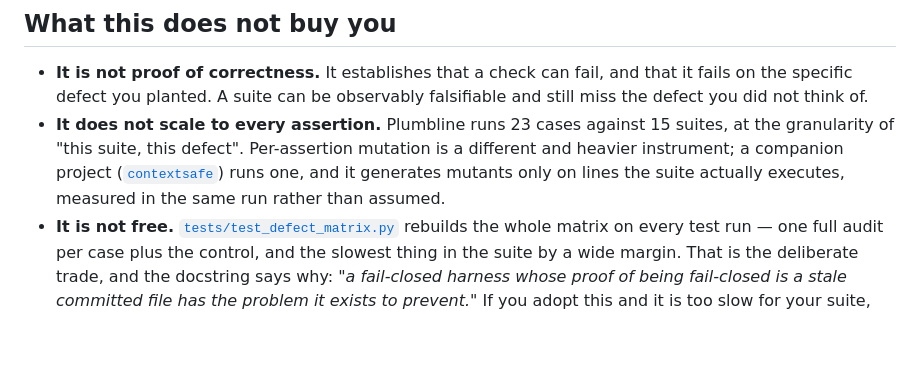
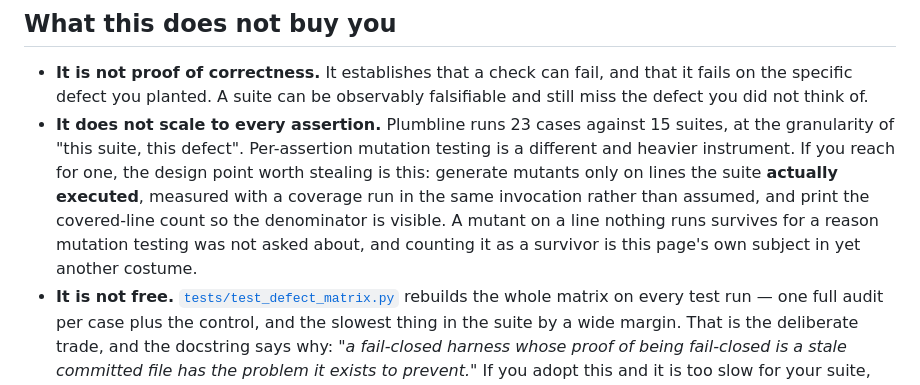
Before and after one commit to ChelseaKR/plumbline, a Markdown page: docs/negative-controls.md, the part around the change. GitHub-like rendering; blank space fills up the shorter version.

Commit message:
Do not point readers at a repository that stopped being public
The sibling project cited for per-assertion mutation testing went private and
archived while this branch was open, so the link 404s for anyone reading it.
The design point it was cited for -- generate mutants only on lines the suite
actually executed, measured in the same run rather than assumed, and print the
covered-line count so the denominator is visible -- is worth more than the
pointer, so it is stated directly instead.

```diff
--- a/docs/negative-controls.md
+++ b/docs/negative-controls.md
@@ -216,10 +216,13 @@ the tool is willing to see.
   falsifiable and still miss the defect you did not think of.
 - **It does not scale to every assertion.** Plumbline runs 23 cases against 15
   suites, at the granularity of "this suite, this defect". Per-assertion
-  mutation is a different and heavier instrument; a companion project
-  ([`contextsafe`](https://github.com/ChelseaKR/contextsafe)) runs one, and it
-  generates mutants only on lines the suite actually executes, measured in the
-  same run rather than assumed.
+  mutation testing is a different and heavier instrument. If you reach for one,
+  the design point worth stealing is this: generate mutants only on lines the
+  suite **actually executed**, measured with a coverage run in the same
+  invocation rather than assumed, and print the covered-line count so the
+  denominator is visible. A mutant on a line nothing runs survives for a reason
+  mutation testing was not asked about, and counting it as a survivor is this
+  page's own subject in yet another costume.
 - **It is not free.** [`tests/test_defect_matrix.py`](../tests/test_defect_matrix.py)
   rebuilds the whole matrix on every test run — one full audit per case plus the
   control, and the slowest thing in the suite by a wide margin. That is the
```
